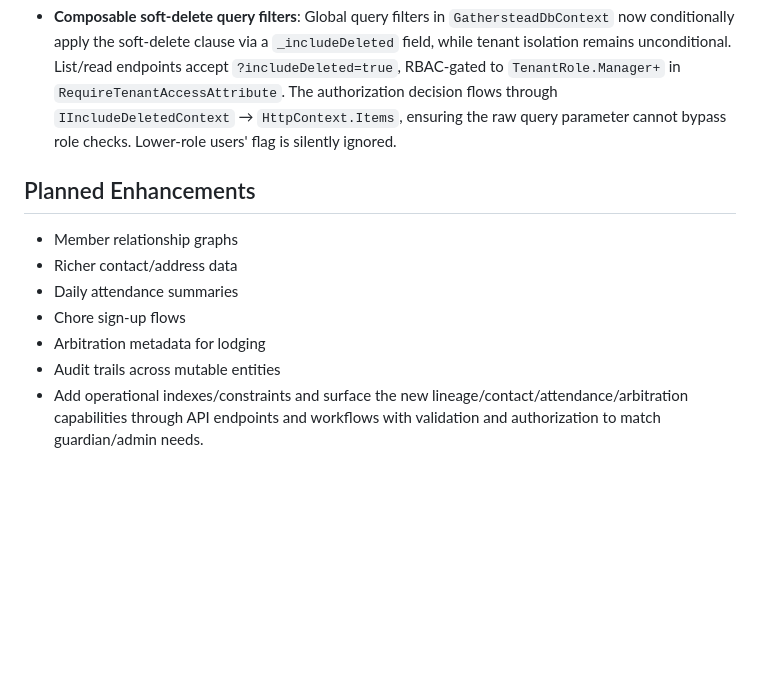
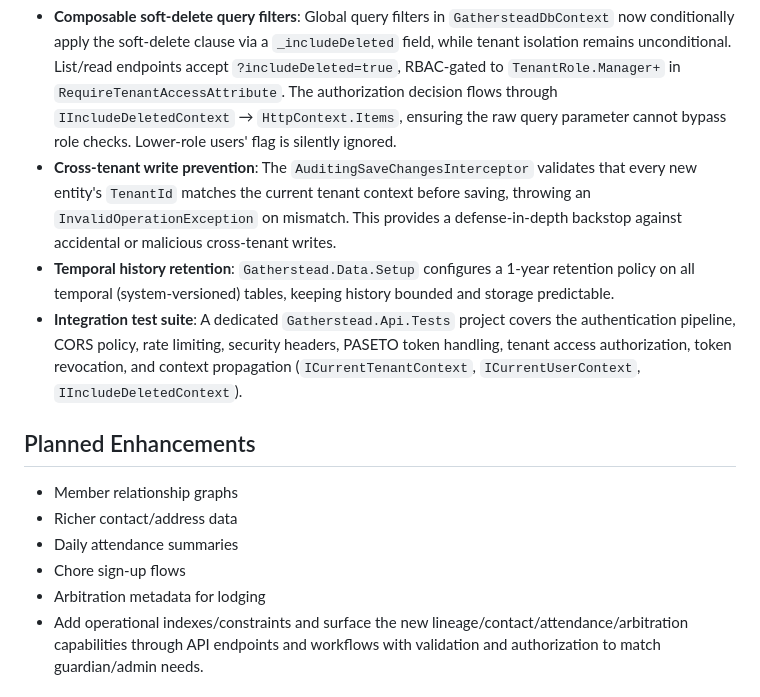
Before and after one commit to jayceslayn/gatherstead, a Markdown page: docs/IMPLEMENTATION_STATUS.md, the part around the change. Drawn GitHub-style; blank space fills up the shorter version.

```diff
--- a/docs/IMPLEMENTATION_STATUS.md
+++ b/docs/IMPLEMENTATION_STATUS.md
@@ -12,6 +12,9 @@
 - **Project restructure**: Migrated data projects from `packages/db/` to `src/Gatherstead.Data/` and `src/Gatherstead.Data.Setup/`, aligning namespaces under `Gatherstead.Data`.
 - **Framework upgrade**: Updated all projects to target .NET 10 (`net10.0`) with current package references.
 - **Composable soft-delete query filters**: Global query filters in `GathersteadDbContext` now conditionally apply the soft-delete clause via a `_includeDeleted` field, while tenant isolation remains unconditional. List/read endpoints accept `?includeDeleted=true`, RBAC-gated to `TenantRole.Manager+` in `RequireTenantAccessAttribute`. The authorization decision flows through `IIncludeDeletedContext` → `HttpContext.Items`, ensuring the raw query parameter cannot bypass role checks. Lower-role users' flag is silently ignored.
+- **Cross-tenant write prevention**: The `AuditingSaveChangesInterceptor` validates that every new entity's `TenantId` matches the current tenant context before saving, throwing an `InvalidOperationException` on mismatch. This provides a defense-in-depth backstop against accidental or malicious cross-tenant writes.
+- **Temporal history retention**: `Gatherstead.Data.Setup` configures a 1-year retention policy on all temporal (system-versioned) tables, keeping history bounded and storage predictable.
+- **Integration test suite**: A dedicated `Gatherstead.Api.Tests` project covers the authentication pipeline, CORS policy, rate limiting, security headers, PASETO token handling, tenant access authorization, token revocation, and context propagation (`ICurrentTenantContext`, `ICurrentUserContext`, `IIncludeDeletedContext`).
 
 ## Planned Enhancements
 - Member relationship graphs
@@ -19,7 +22,6 @@
 - Daily attendance summaries
 - Chore sign-up flows
 - Arbitration metadata for lodging
-- Audit trails across mutable entities
 - Add operational indexes/constraints and surface the new lineage/contact/attendance/arbitration capabilities through API endpoints and workflows with validation and authorization to match guardian/admin needs.
 
 ## Schema Review and Recommended Improvements
```
Also changed, not shown: docs/DEPLOYMENT.md (+3 -2 lines).
